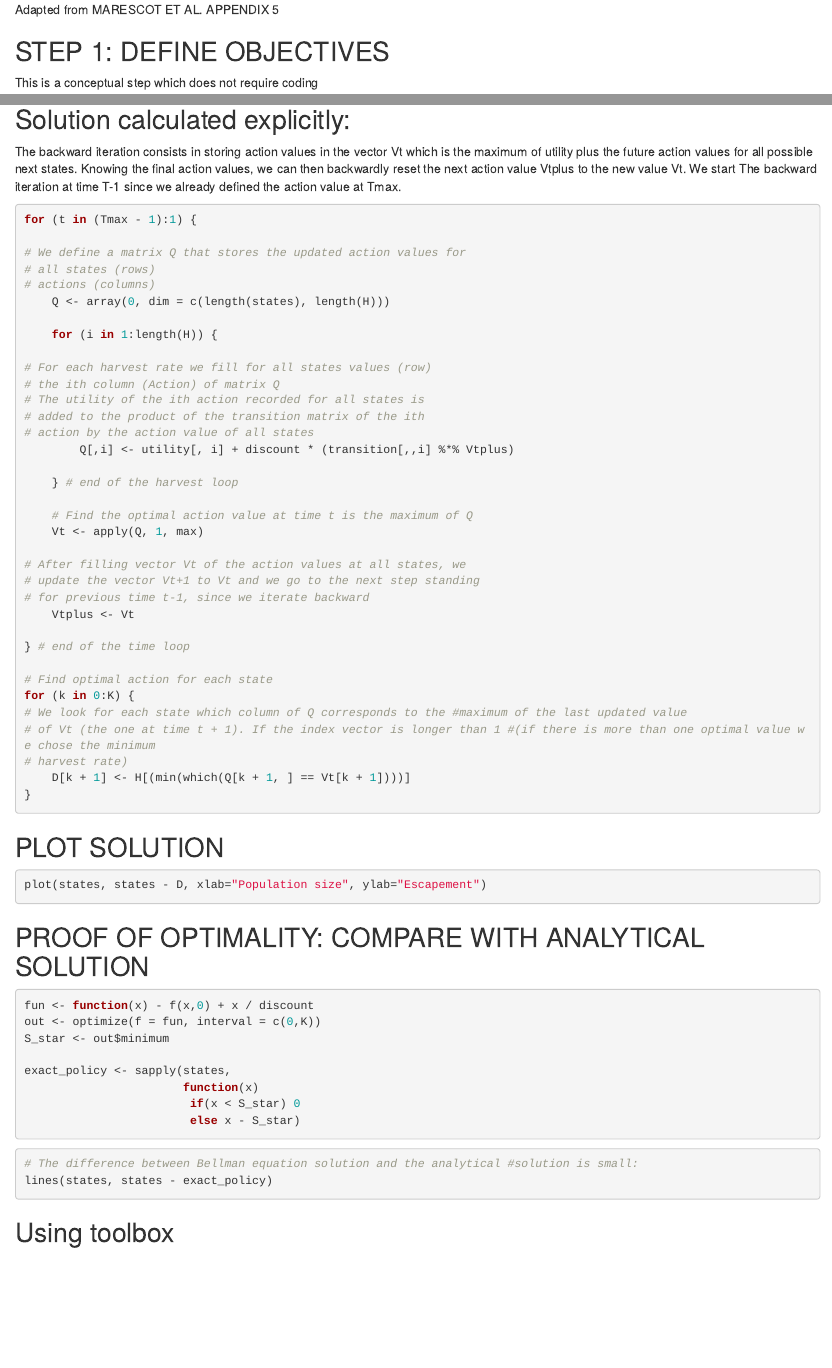
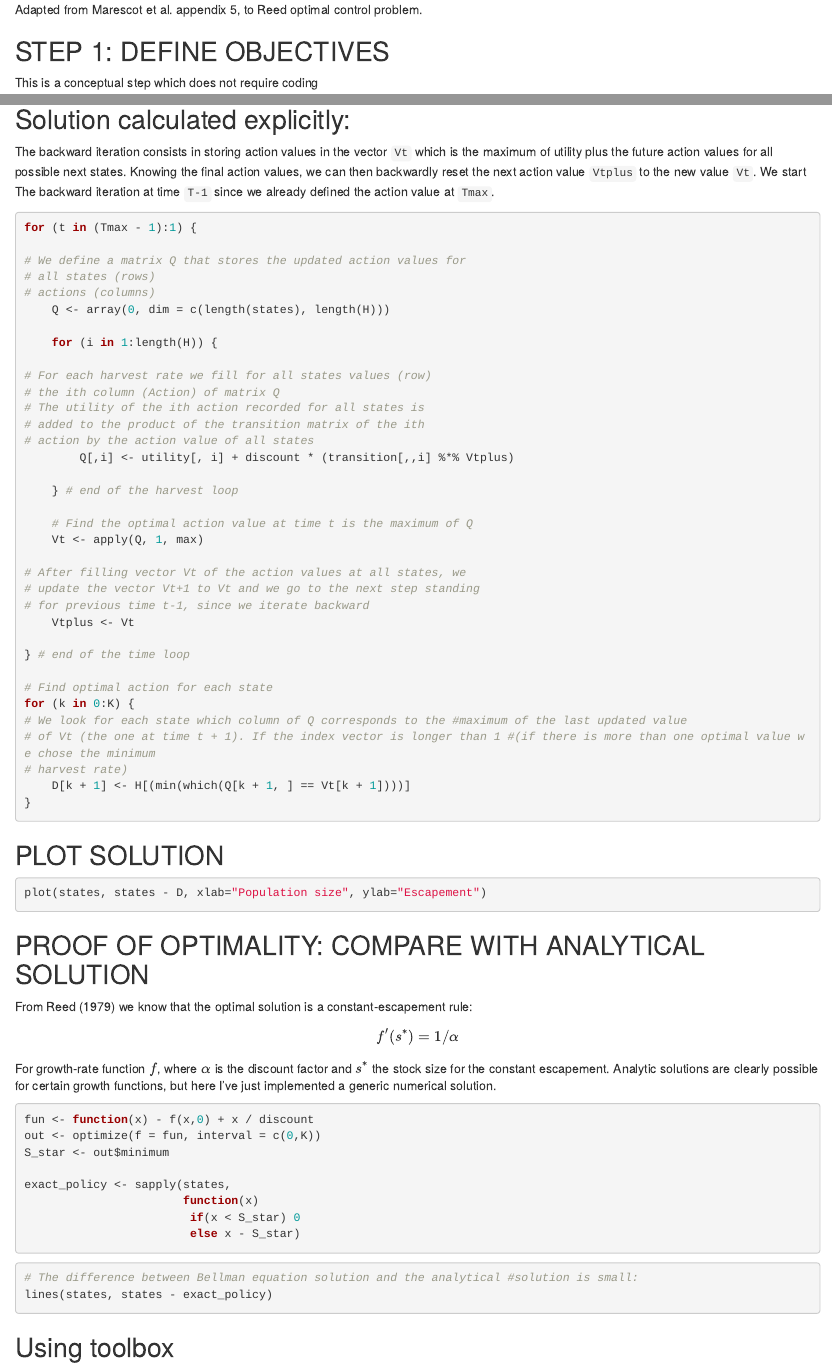
Before and after one commit to cboettig/2015, an R Markdown document (_posts/2015-07-14-mdptoolbox-ex-2.Rmd): the page in a window 1100 px wide, from its top, and a second part further down, joined at a grey line. Rendered offline with R 4.5, knitr and Pandoc, with nearby package versions; the code chunks are not run, so their results and figures are left out.

Commit message:
formatting, add theoretical optimal condition

````diff
--- a/_posts/2015-07-14-mdptoolbox-ex-2.Rmd
+++ b/_posts/2015-07-14-mdptoolbox-ex-2.Rmd
@@ -6,7 +6,7 @@ category: ecology
 
 
 
-Adapted from MARESCOT ET AL. APPENDIX 5
+Adapted from Marescot et al. appendix 5, to Reed optimal control problem.
 
 
 ## STEP 1: DEFINE OBJECTIVES
@@ -128,11 +128,11 @@ Tmax <- 150
 
 ## Solution calculated explicitly:
 
-The backward iteration consists in storing action values in the vector Vt which is the maximum of
+The backward iteration consists in storing action values in the vector `Vt` which is the maximum of
 utility plus the future action values for all possible next states. Knowing the final action
-values, we can then backwardly reset the next action value Vtplus to the new value Vt. We start
-The backward iteration at time T-1 since we already defined the action
-value at Tmax.
+values, we can then backwardly reset the next action value `Vtplus` to the new value `Vt`. We start
+The backward iteration at time `T-1` since we already defined the action
+value at `Tmax`.
 
 ```{r}
 for (t in (Tmax - 1):1) {
@@ -187,6 +187,12 @@ plot(states, states - D, xlab="Population size", ylab="Escapement")
 
 ## PROOF OF OPTIMALITY: COMPARE WITH ANALYTICAL SOLUTION
 
+From Reed (1979) we know that the optimal solution is a constant-escapement rule:
+
+$$f'(s^*) = 1/\alpha$$
+
+For growth-rate function $f$, where $\alpha$ is the discount factor and $s^*$ the stock size for the constant escapement.  Analytic solutions are clearly possible for certain growth functions, but here I've just implemented a generic numerical solution.
+
 ```{r}
 fun <- function(x) - f(x,0) + x / discount
 out <- optimize(f = fun, interval = c(0,K))
````
